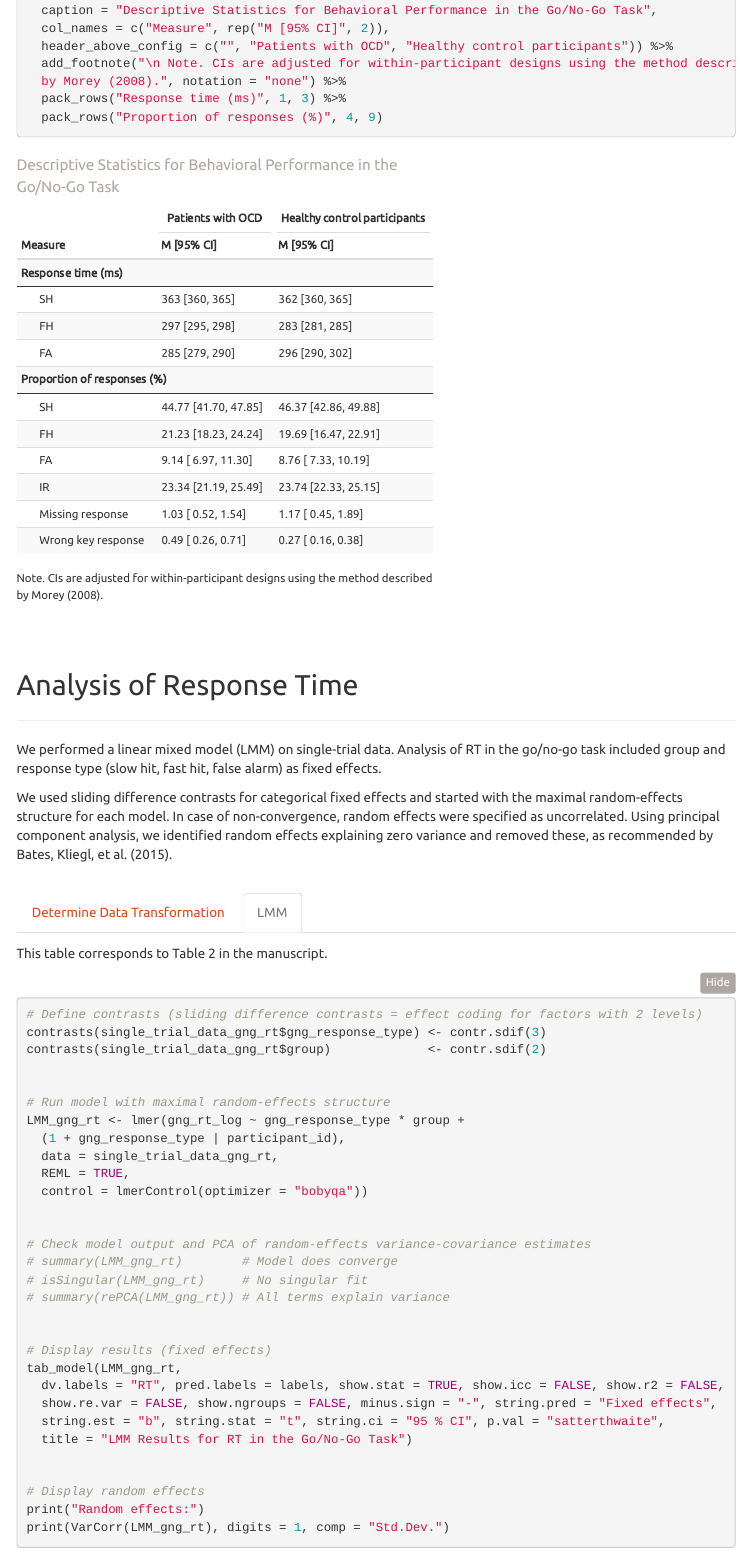
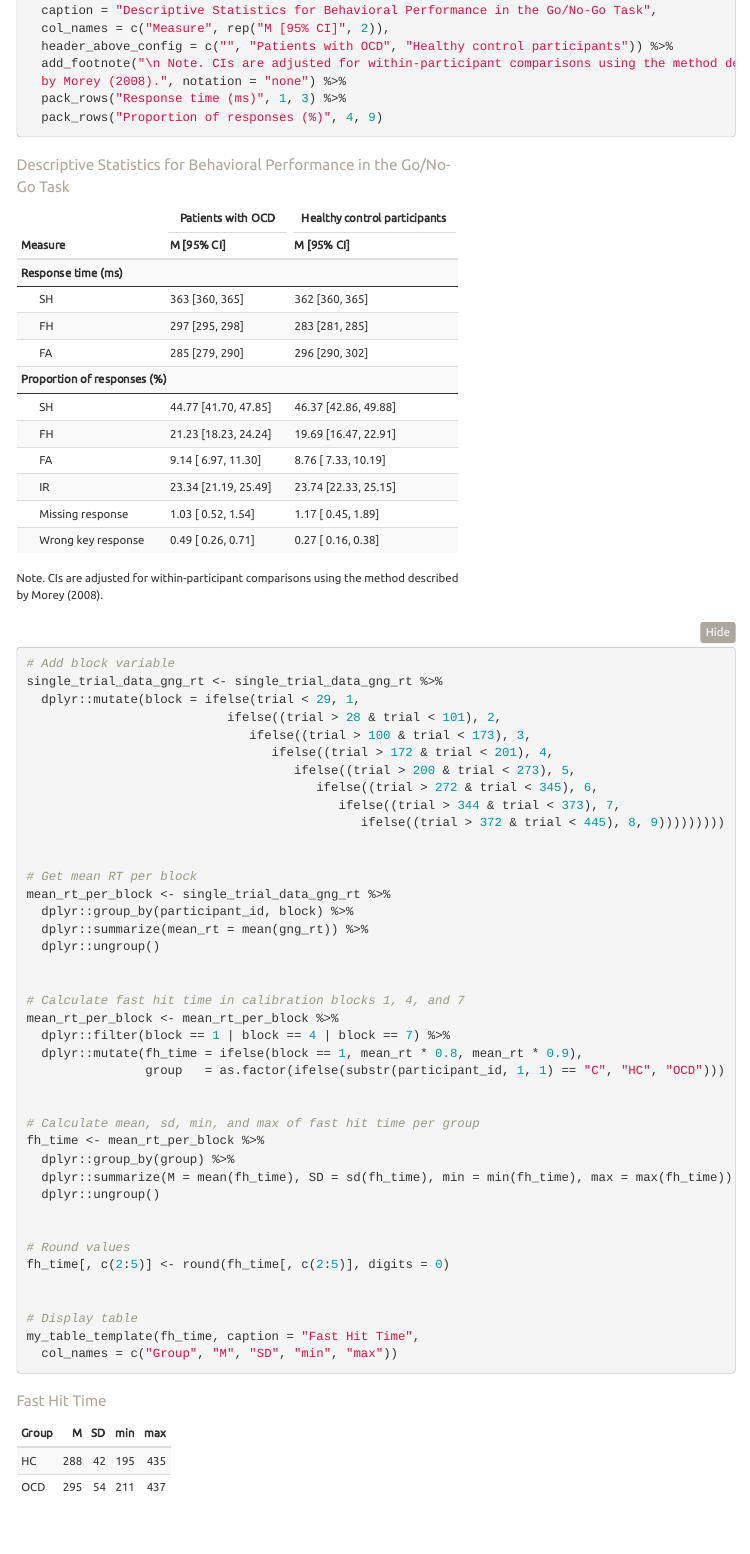
Before and after one commit to balzuslu/affective_error_evaluation_in_OCD, an R Markdown document (2_Go_No-Go.Rmd): the page in a window 1100 px wide, from 3370 px down. The pictures show the output file 2_Go_No-Go.html that the author committed with the source, opened offline; folded parts are opened; library style sheets and scripts come from the installed R packages; menus at the side of the page are left out.

Commit message:
Added fast hit time

````diff
--- a/2_Go_No-Go.Rmd
+++ b/2_Go_No-Go.Rmd
@@ -177,10 +177,54 @@ my_table_template(descriptive_statistics_display[c(3:1, 4:9), ],
   caption = "Descriptive Statistics for Behavioral Performance in the Go/No-Go Task",
   col_names = c("Measure", rep("M [95% CI]", 2)),
   header_above_config = c("", "Patients with OCD", "Healthy control participants")) %>%
-  add_footnote("\n Note. CIs are adjusted for within-participant designs using the method described
+  add_footnote("\n Note. CIs are adjusted for within-participant comparisons using the method described
   by Morey (2008).", notation = "none") %>%
   pack_rows("Response time (ms)", 1, 3) %>%
   pack_rows("Proportion of responses (%)", 4, 9)
+```
+
+```{r fast-hit-time}
+
+# Add block variable
+single_trial_data_gng_rt <- single_trial_data_gng_rt %>%
+  dplyr::mutate(block = ifelse(trial < 29, 1,
+                           ifelse((trial > 28 & trial < 101), 2,
+                              ifelse((trial > 100 & trial < 173), 3,
+                                 ifelse((trial > 172 & trial < 201), 4,
+                                    ifelse((trial > 200 & trial < 273), 5,
+                                       ifelse((trial > 272 & trial < 345), 6,
+                                          ifelse((trial > 344 & trial < 373), 7,
+                                             ifelse((trial > 372 & trial < 445), 8, 9)))))))))
+
+
+# Get mean RT per block
+mean_rt_per_block <- single_trial_data_gng_rt %>%
+  dplyr::group_by(participant_id, block) %>%
+  dplyr::summarize(mean_rt = mean(gng_rt)) %>%
+  dplyr::ungroup()
+
+
+# Calculate fast hit time in calibration blocks 1, 4, and 7
+mean_rt_per_block <- mean_rt_per_block %>%
+  dplyr::filter(block == 1 | block == 4 | block == 7) %>%
+  dplyr::mutate(fh_time = ifelse(block == 1, mean_rt * 0.8, mean_rt * 0.9),
+                group   = as.factor(ifelse(substr(participant_id, 1, 1) == "C", "HC", "OCD")))
+
+
+# Calculate mean, sd, min, and max of fast hit time per group
+fh_time <- mean_rt_per_block %>%
+  dplyr::group_by(group) %>%
+  dplyr::summarize(M = mean(fh_time), SD = sd(fh_time), min = min(fh_time), max = max(fh_time)) %>%
+  dplyr::ungroup()
+
+
+# Round values
+fh_time[, c(2:5)] <- round(fh_time[, c(2:5)], digits = 0)
+
+
+# Display table
+my_table_template(fh_time, caption = "Fast Hit Time",
+  col_names = c("Group", "M", "SD", "min", "max"))
 ```
 <br><br>
 
````
Also changed, not shown: 2_Go_No-Go.html, 2_Go_No-Go.Rmd (2 more changed lines).
